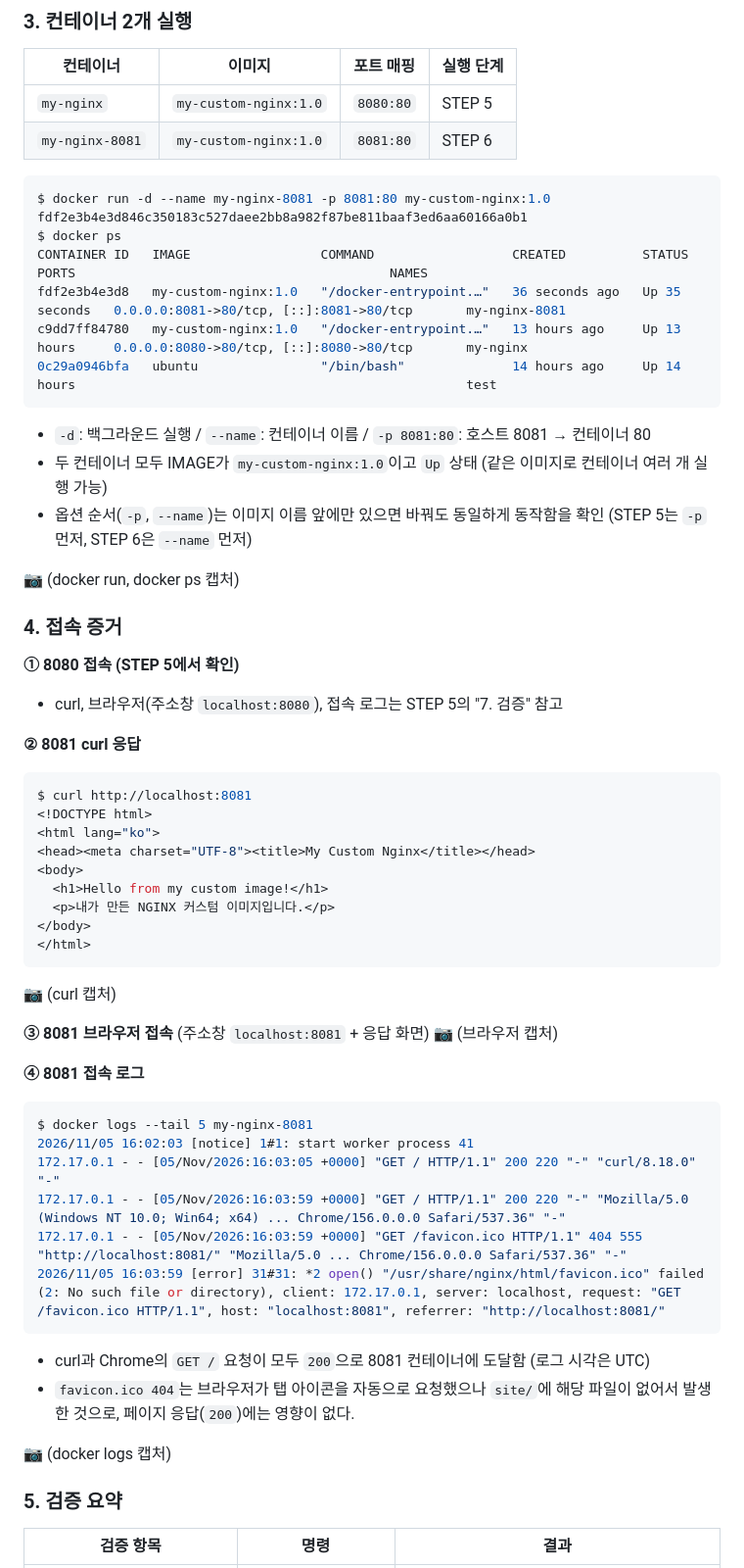
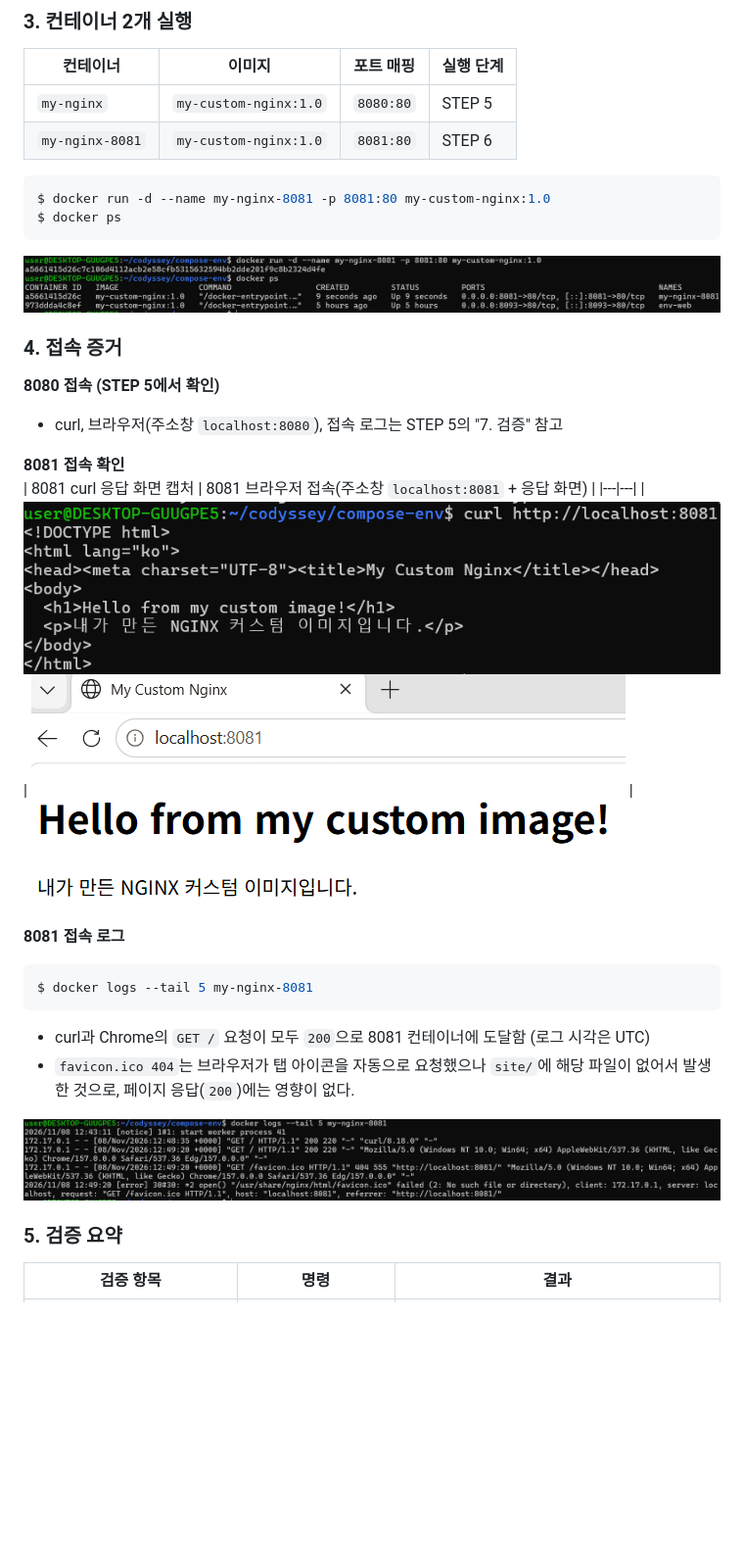
Before and after one commit to goodday-min/Start_Mission1, a Markdown page: README.md, the part around one of its changes. Shown at 98% size. GitHub-like rendering; pictures changed too: img/image-11.png (added), img/image_12.png (added), img/image_13.png (added); blank space fills up the shorter version.

Commit message:
README:수정

````diff
--- a/README.md
+++ b/README.md
@@ -535,54 +535,32 @@ $ docker logs --tail 5 my-nginx
 
 ```bash
 $ docker run -d --name my-nginx-8081 -p 8081:80 my-custom-nginx:1.0
-fdf2e3b4e3d846c350183c527daee2bb8a982f87be811baaf3ed6aa60166a0b1
 $ docker ps
-CONTAINER ID   IMAGE                 COMMAND                  CREATED          STATUS          PORTS                                         NAMES
-fdf2e3b4e3d8   my-custom-nginx:1.0   "/docker-entrypoint.…"   36 seconds ago   Up 35 seconds   0.0.0.0:8081->80/tcp, [::]:8081->80/tcp       my-nginx-8081
-c9dd7ff84780   my-custom-nginx:1.0   "/docker-entrypoint.…"   13 hours ago     Up 13 hours     0.0.0.0:8080->80/tcp, [::]:8080->80/tcp       my-nginx
-0c29a0946bfa   ubuntu                "/bin/bash"              14 hours ago     Up 14 hours                                                   test
 ```
-- `-d`: 백그라운드 실행 / `--name`: 컨테이너 이름 / `-p 8081:80`: 호스트 8081 → 컨테이너 80
-- 두 컨테이너 모두 IMAGE가 `my-custom-nginx:1.0`이고 `Up` 상태 (같은 이미지로 컨테이너 여러 개 실행 가능)
-- 옵션 순서(`-p`, `--name`)는 이미지 이름 앞에만 있으면 바꿔도 동일하게 동작함을 확인 (STEP 5는 `-p` 먼저, STEP 6은 `--name` 먼저)
-
-📷 (docker run, docker ps 캡처)
+>
+![alt text](img/image-11.png)
 
 ### 4. 접속 증거
 
-**① 8080 접속 (STEP 5에서 확인)**
+**8080 접속 (STEP 5에서 확인)**
 - curl, 브라우저(주소창 `localhost:8080`), 접속 로그는 STEP 5의 "7. 검증" 참고
 
-**② 8081 curl 응답**
-```bash
-$ curl http://localhost:8081
-<!DOCTYPE html>
-<html lang="ko">
-<head><meta charset="UTF-8"><title>My Custom Nginx</title></head>
-<body>
-  <h1>Hello from my custom image!</h1>
-  <p>내가 만든 NGINX 커스텀 이미지입니다.</p>
-</body>
-</html>
-```
-📷 (curl 캡처)
 
-**③ 8081 브라우저 접속** (주소창 `localhost:8081` + 응답 화면)
-📷 (브라우저 캡처)
+**8081 접속 확인**
+| 8081 curl 응답 화면 캡처 | 8081 브라우저 접속(주소창 `localhost:8081` + 응답 화면) |
+|---|---|
+| ![alt text](img/image_12.png) | ![alt text](img/image_13.png) |
 
-**④ 8081 접속 로그**
+
+
+**8081 접속 로그**
 ```bash
 $ docker logs --tail 5 my-nginx-8081
-2026/11/05 16:02:03 [notice] 1#1: start worker process 41
-172.17.0.1 - - [05/Nov/2026:16:03:05 +0000] "GET / HTTP/1.1" 200 220 "-" "curl/8.18.0" "-"
-172.17.0.1 - - [05/Nov/2026:16:03:59 +0000] "GET / HTTP/1.1" 200 220 "-" "Mozilla/5.0 (Windows NT 10.0; Win64; x64) ... Chrome/156.0.0.0 Safari/537.36" "-"
-172.17.0.1 - - [05/Nov/2026:16:03:59 +0000] "GET /favicon.ico HTTP/1.1" 404 555 "http://localhost:8081/" "Mozilla/5.0 ... Chrome/156.0.0.0 Safari/537.36" "-"
-2026/11/05 16:03:59 [error] 31#31: *2 open() "/usr/share/nginx/html/favicon.ico" failed (2: No such file or directory), client: 172.17.0.1, server: localhost, request: "GET /favicon.ico HTTP/1.1", host: "localhost:8081", referrer: "http://localhost:8081/"
 ```
 - curl과 Chrome의 `GET /` 요청이 모두 `200`으로 8081 컨테이너에 도달함 (로그 시각은 UTC)
 - `favicon.ico 404`는 브라우저가 탭 아이콘을 자동으로 요청했으나 `site/`에 해당 파일이 없어서 발생한 것으로, 페이지 응답(`200`)에는 영향이 없다.
 
-📷 (docker logs 캡처)
+![alt text](img/image_14.png)
 
 ### 5. 검증 요약
 
````
Also changed, not shown: other parts of README.md (+2 -6 lines), image-1.png (added), img/image_15.png (added).
